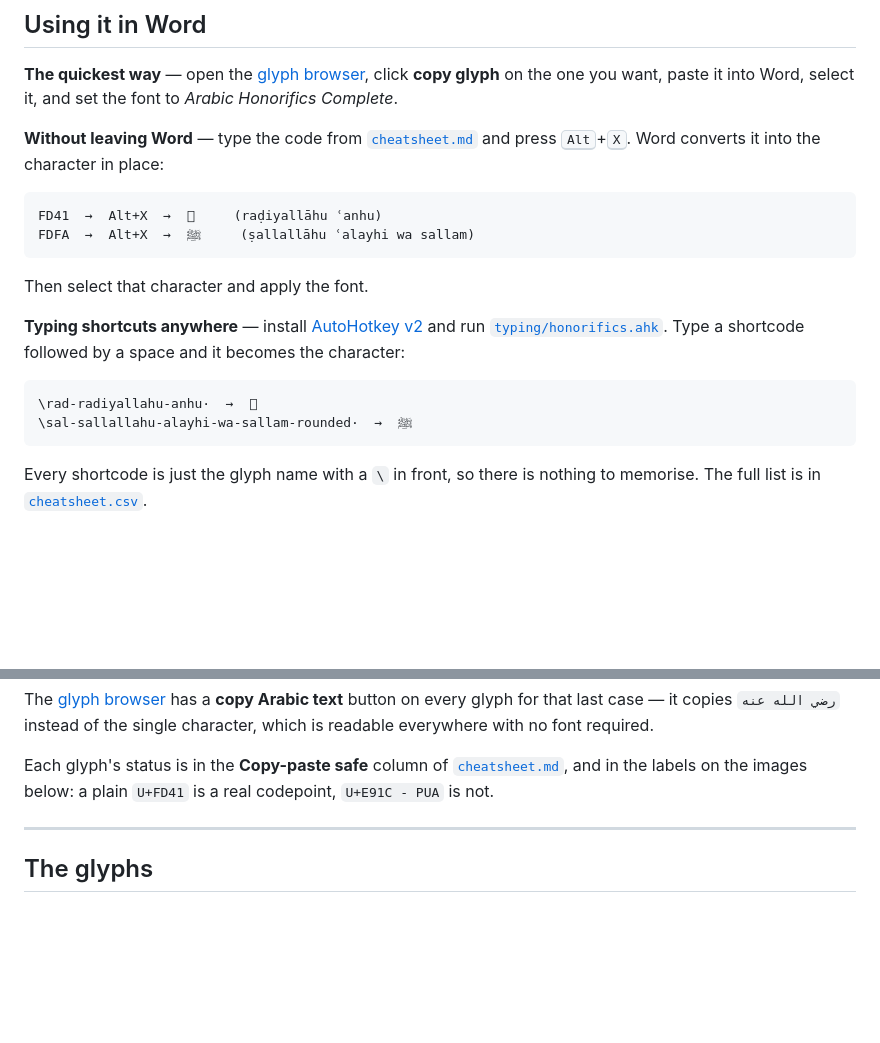
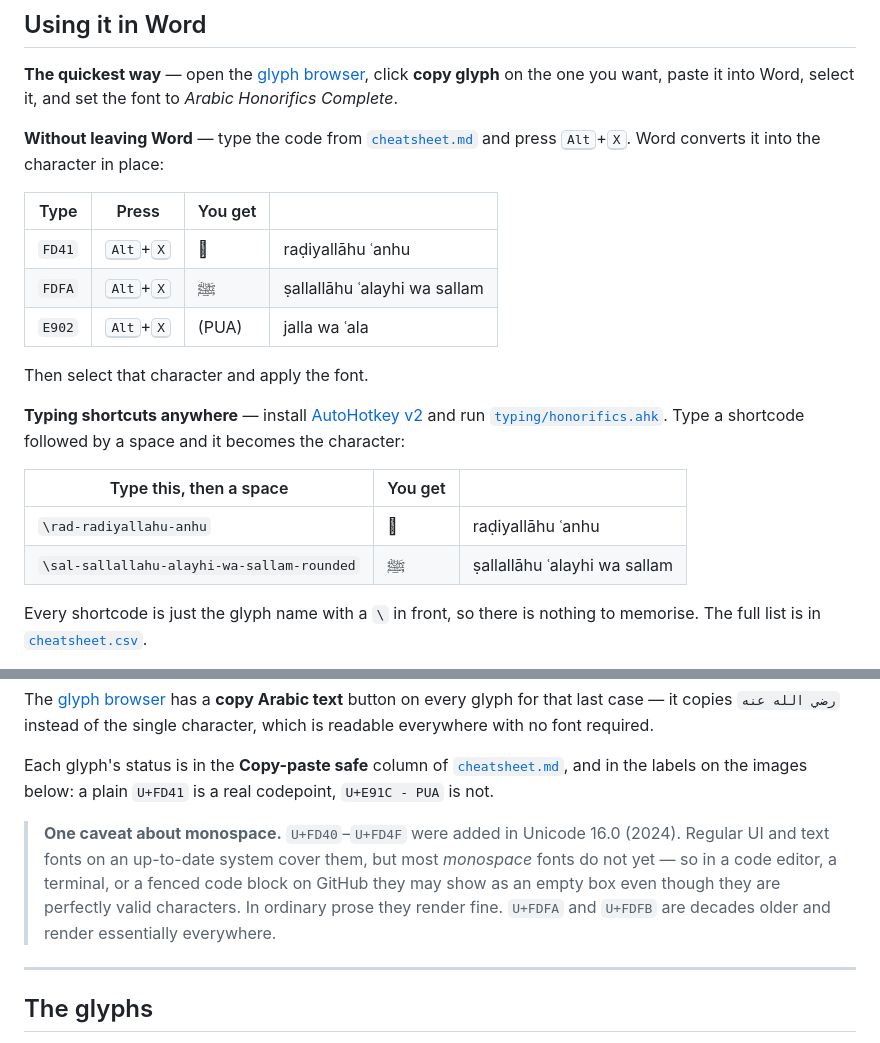
Before and after one commit to eraduz/ArabicHonorificsComplete, a Markdown page: README.md, 2 parts joined by grey strips. Drawn GitHub-style; blank space fills up the shorter version.

Commit message:
README: show example characters outside code blocks
U+FD40-FD4F are Unicode 16.0 additions and most monospace fonts do not
cover them yet, so the Alt+X and AutoHotkey examples rendered as tofu
inside fenced code blocks. Moved them into tables so they render in the
body font, and documented the monospace caveat.

Co-Authored-By: Claude Opus 5 <noreply@anthropic.com>

````diff
--- a/README.md
+++ b/README.md
@@ -51,10 +51,11 @@ the font to *Arabic Honorifics Complete*.
 **Without leaving Word** — type the code from [`cheatsheet.md`](cheatsheet.md) and
 press <kbd>Alt</kbd>+<kbd>X</kbd>. Word converts it into the character in place:
 
-```
-FD41  →  Alt+X  →  ﷑     (raḍiyallāhu ʿanhu)
-FDFA  →  Alt+X  →  ﷺ     (ṣallallāhu ʿalayhi wa sallam)
-```
+| Type | Press | You get | |
+|---|---|---|---|
+| `FD41` | <kbd>Alt</kbd>+<kbd>X</kbd> | ﷑ | raḍiyallāhu ʿanhu |
+| `FDFA` | <kbd>Alt</kbd>+<kbd>X</kbd> | ﷺ | ṣallallāhu ʿalayhi wa sallam |
+| `E902` | <kbd>Alt</kbd>+<kbd>X</kbd> | (PUA) | jalla wa ʿala |
 
 Then select that character and apply the font.
 
@@ -62,10 +63,10 @@ Then select that character and apply the font.
 and run [`typing/honorifics.ahk`](typing/honorifics.ahk). Type a shortcode followed
 by a space and it becomes the character:
 
-```
-\rad-radiyallahu-anhu·  →  ﷑
-\sal-sallallahu-alayhi-wa-sallam-rounded·  →  ﷺ
-```
+| Type this, then a space | You get | |
+|---|---|---|
+| `\rad-radiyallahu-anhu` | ﷑ | raḍiyallāhu ʿanhu |
+| `\sal-sallallahu-alayhi-wa-sallam-rounded` | ﷺ | ṣallallāhu ʿalayhi wa sallam |
 
 Every shortcode is just the glyph name with a `\` in front, so there is nothing to
 memorise. The full list is in [`cheatsheet.csv`](cheatsheet.csv).
@@ -145,6 +146,13 @@ no font required.
 Each glyph's status is in the **Copy-paste safe** column of
 [`cheatsheet.md`](cheatsheet.md), and in the labels on the images below: a plain
 `U+FD41` is a real codepoint, `U+E91C - PUA` is not.
+
+> **One caveat about monospace.** `U+FD40`–`U+FD4F` were added in Unicode 16.0
+> (2024). Regular UI and text fonts on an up-to-date system cover them, but most
+> *monospace* fonts do not yet — so in a code editor, a terminal, or a fenced code
+> block on GitHub they may show as an empty box even though they are perfectly
+> valid characters. In ordinary prose they render fine. `U+FDFA` and `U+FDFB` are
+> decades older and render essentially everywhere.
 
 ---
 
````
